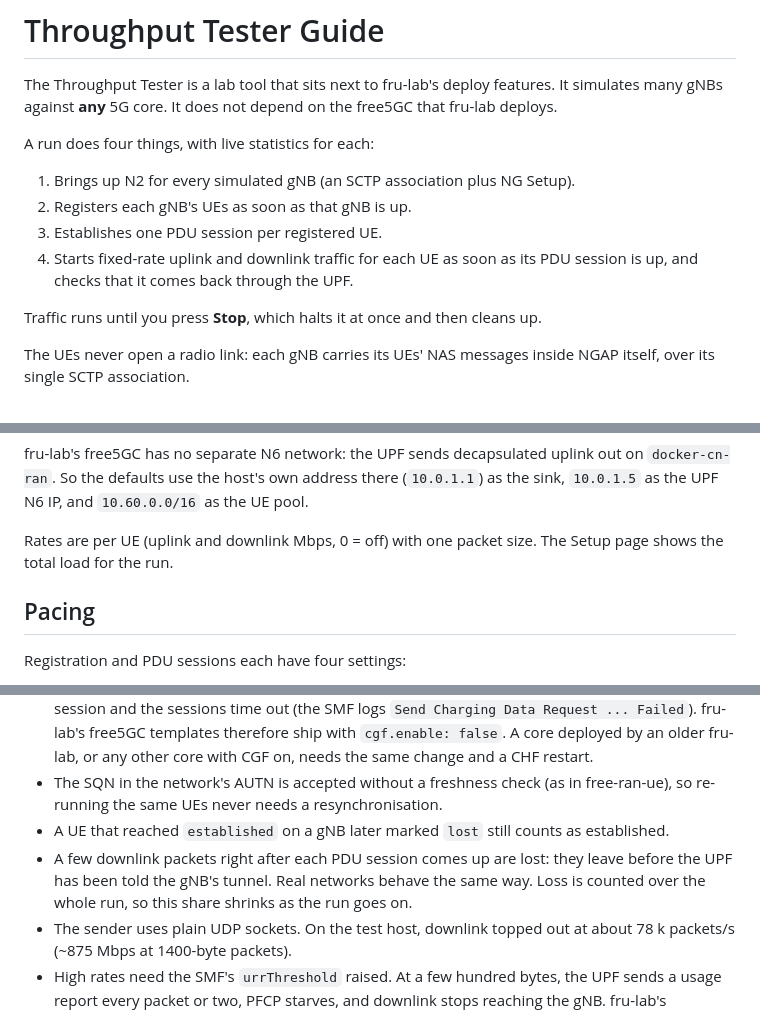
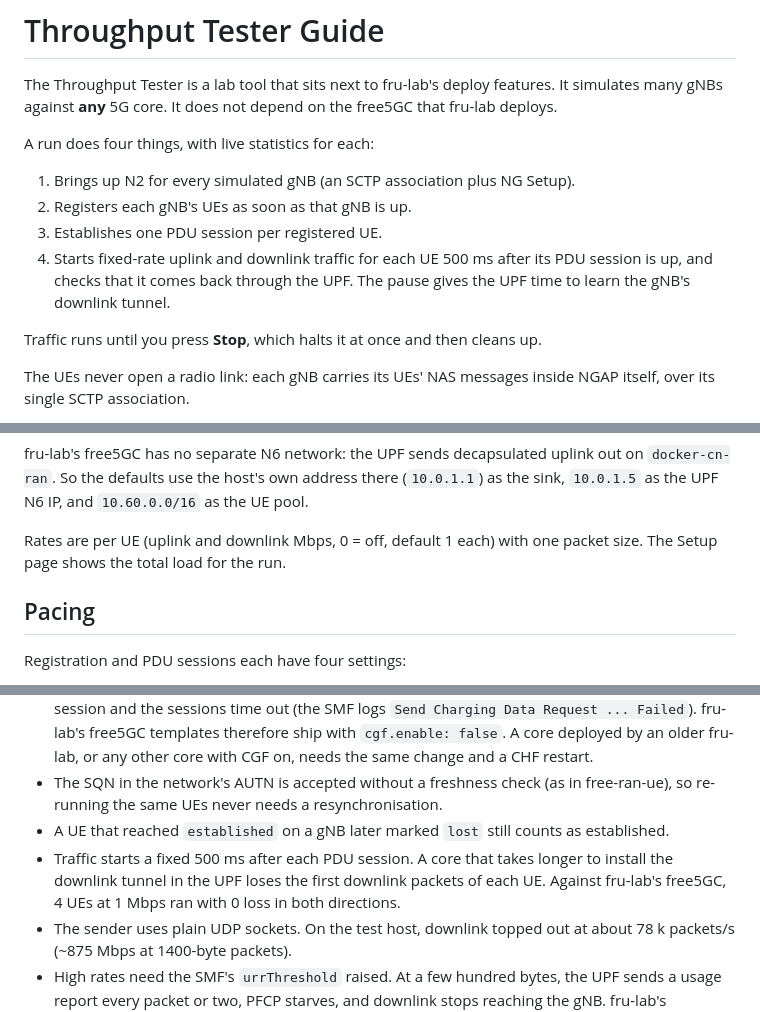
Before and after one commit to free-ran-ue/fru-lab, a Markdown page: docs/tester-guide.md, 3 parts joined by grey strips. GitHub-like rendering.

Commit message:
docs: traffic start delay and misrouted downlink in the tester guide
Co-Authored-By: Claude Opus 5.5 <noreply@anthropic.com>

```diff
--- a/docs/tester-guide.md
+++ b/docs/tester-guide.md
@@ -7,7 +7,7 @@ A run does four things, with live statistics for each:
 1. Brings up N2 for every simulated gNB (an SCTP association plus NG Setup).
 2. Registers each gNB's UEs as soon as that gNB is up.
 3. Establishes one PDU session per registered UE.
-4. Starts fixed-rate uplink and downlink traffic for each UE as soon as its PDU session is up, and checks that it comes back through the UPF.
+4. Starts fixed-rate uplink and downlink traffic for each UE 500 ms after its PDU session is up, and checks that it comes back through the UPF. The pause gives the UPF time to learn the gNB's downlink tunnel.
 
 Traffic runs until you press **Stop**, which halts it at once and then cleans up.
 
@@ -49,7 +49,7 @@ For the run, the tester adds each gNB's N3 IP, the sink IP if the host doesn't h
 
 fru-lab's free5GC has no separate N6 network: the UPF sends decapsulated uplink out on `docker-cn-ran`. So the defaults use the host's own address there (`10.0.1.1`) as the sink, `10.0.1.5` as the UPF N6 IP, and `10.60.0.0/16` as the UE pool.
 
-Rates are per UE (uplink and downlink Mbps, 0 = off) with one packet size. The Setup page shows the total load for the run.
+Rates are per UE (uplink and downlink Mbps, 0 = off, default 1 each) with one packet size. The Setup page shows the total load for the run.
 
 ## Pacing
 
@@ -136,7 +137,7 @@ gNB states: `pending` → `connecting` → `up` or `failed`.
 - free5GC's CHF stops answering charging requests after the first few UEs when its CDR delivery to the webconsole billing FTP (`chfcfg.yaml` → `cgf.enable`) is on. The SMF then waits 10 s per PDU session and the sessions time out (the SMF logs `Send Charging Data Request ... Failed`). fru-lab's free5GC templates therefore ship with `cgf.enable: false`. A core deployed by an older fru-lab, or any other core with CGF on, needs the same change and a CHF restart.
 - The SQN in the network's AUTN is accepted without a freshness check (as in free-ran-ue), so re-running the same UEs never needs a resynchronisation.
 - A UE that reached `established` on a gNB later marked `lost` still counts as established.
-- A few downlink packets right after each PDU session comes up are lost: they leave before the UPF has been told the gNB's tunnel. Real networks behave the same way. Loss is counted over the whole run, so this share shrinks as the run goes on.
+- Traffic starts a fixed 500 ms after each PDU session. A core that takes longer to install the downlink tunnel in the UPF loses the first downlink packets of each UE. Against fru-lab's free5GC, 4 UEs at 1 Mbps ran with 0 loss in both directions.
 - The sender uses plain UDP sockets. On the test host, downlink topped out at about 78 k packets/s (~875 Mbps at 1400-byte packets).
 - High rates need the SMF's `urrThreshold` raised. At a few hundred bytes, the UPF sends a usage report every packet or two, PFCP starves, and downlink stops reaching the gNB. fru-lab's templates set it to 10 GB. A core deployed by an older fru-lab, or any other core, needs the same change.
 - Back-to-back runs with the same UEs can leave free5GC with duplicate PDU sessions (`Duplicated PDU session ID` in the AMF log), so their PDU sessions time out. Restart the core, or wait for the next phase, which releases sessions and deregisters UEs on Stop.
```
Also changed, not shown: other parts of docs/tester-guide.md (+1 -0 lines).
